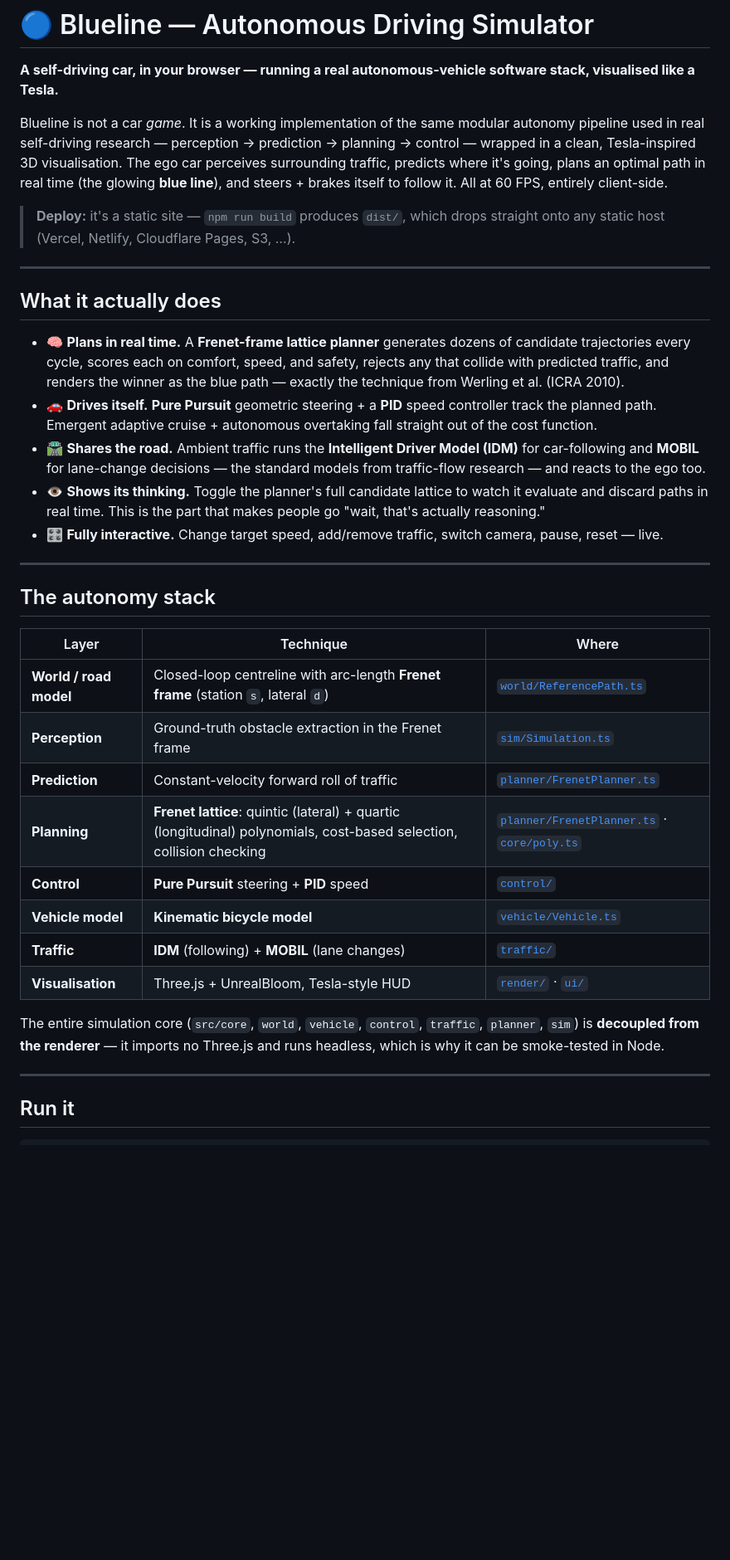
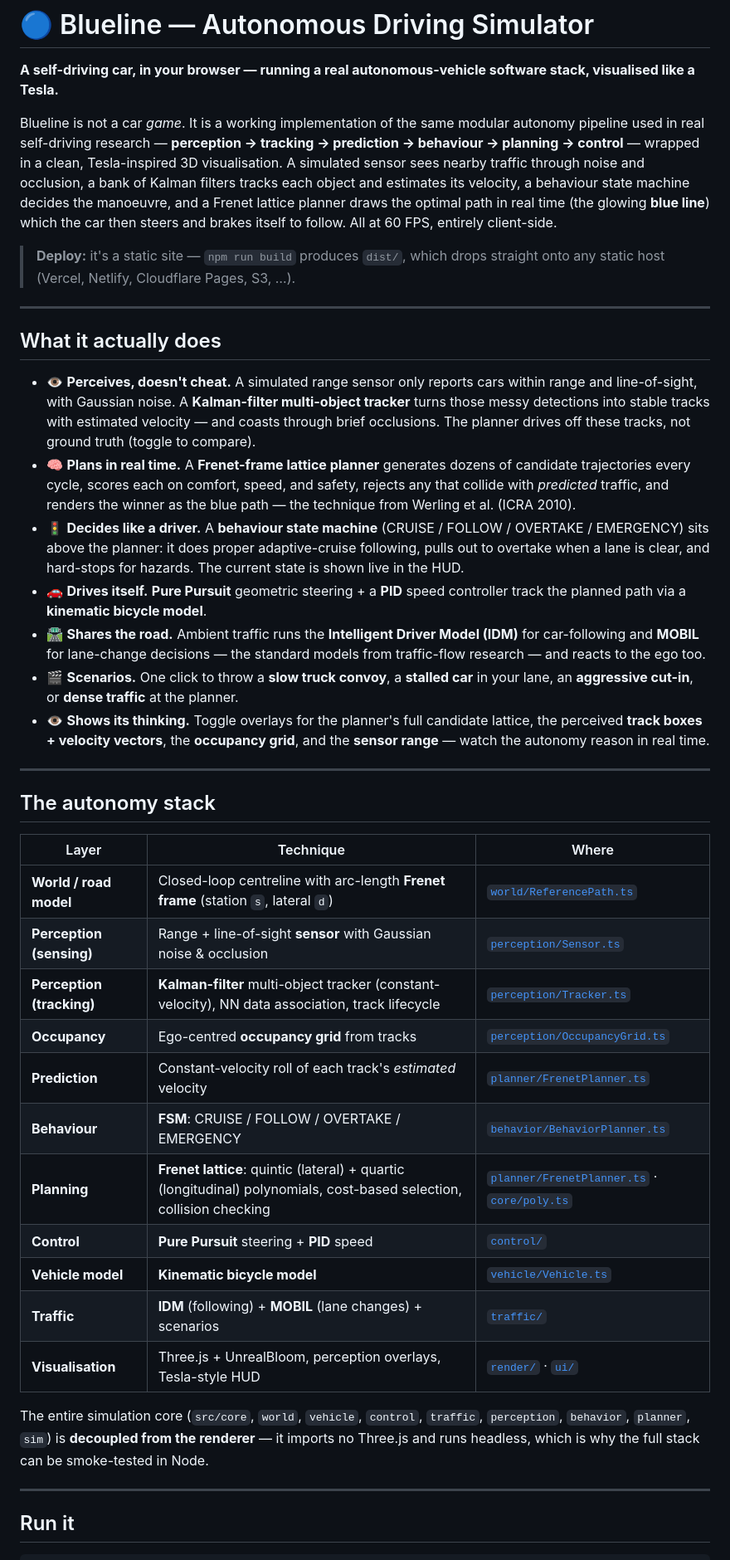
Before and after one commit to codewithfourtix/blueline, a Markdown page: README.md, the part around one of its changes. Shown at 83% size. Rendered like a GitHub page; blank space fills up the shorter version.

Commit message:
docs: update README for v2 (perception, Kalman tracking, behaviour FSM, scenarios)

```diff
--- a/README.md
+++ b/README.md
@@ -3,11 +3,14 @@
 **A self-driving car, in your browser — running a real autonomous-vehicle software stack, visualised like a Tesla.**
 
 Blueline is not a car *game*. It is a working implementation of the same
-modular autonomy pipeline used in real self-driving research — perception →
-prediction → planning → control — wrapped in a clean, Tesla-inspired 3D
-visualisation. The ego car perceives surrounding traffic, predicts where it's
-going, plans an optimal path in real time (the glowing **blue line**), and
-steers + brakes itself to follow it. All at 60 FPS, entirely client-side.
+modular autonomy pipeline used in real self-driving research — **perception →
+tracking → prediction → behaviour → planning → control** — wrapped in a clean,
+Tesla-inspired 3D visualisation. A simulated sensor sees nearby traffic through
+noise and occlusion, a bank of Kalman filters tracks each object and estimates
+its velocity, a behaviour state machine decides the manoeuvre, and a Frenet
+lattice planner draws the optimal path in real time (the glowing **blue line**)
+which the car then steers and brakes itself to follow. All at 60 FPS, entirely
+client-side.
 
 > **Deploy:** it's a static site — `npm run build` produces `dist/`, which drops
 > straight onto any static host (Vercel, Netlify, Cloudflare Pages, S3, …).
@@ -16,21 +19,29 @@ steers + brakes itself to follow it. All at 60 FPS, entirely client-side.
 
 ## What it actually does
 
+- 👁️ **Perceives, doesn't cheat.** A simulated range sensor only reports cars
+  within range and line-of-sight, with Gaussian noise. A **Kalman-filter
+  multi-object tracker** turns those messy detections into stable tracks with
+  estimated velocity — and coasts through brief occlusions. The planner drives
+  off these tracks, not ground truth (toggle to compare).
 - 🧠 **Plans in real time.** A **Frenet-frame lattice planner** generates dozens
   of candidate trajectories every cycle, scores each on comfort, speed, and
-  safety, rejects any that collide with predicted traffic, and renders the
-  winner as the blue path — exactly the technique from Werling et al. (ICRA 2010).
+  safety, rejects any that collide with *predicted* traffic, and renders the
+  winner as the blue path — the technique from Werling et al. (ICRA 2010).
+- 🚦 **Decides like a driver.** A **behaviour state machine** (CRUISE / FOLLOW /
+  OVERTAKE / EMERGENCY) sits above the planner: it does proper adaptive-cruise
+  following, pulls out to overtake when a lane is clear, and hard-stops for
+  hazards. The current state is shown live in the HUD.
 - 🚗 **Drives itself.** **Pure Pursuit** geometric steering + a **PID** speed
-  controller track the planned path. Emergent adaptive cruise + autonomous
-  overtaking fall straight out of the cost function.
+  controller track the planned path via a **kinematic bicycle model**.
 - 🛣️ **Shares the road.** Ambient traffic runs the **Intelligent Driver Model
   (IDM)** for car-following and **MOBIL** for lane-change decisions — the
   standard models from traffic-flow research — and reacts to the ego too.
-- 👁️ **Shows its thinking.** Toggle the planner's full candidate lattice to
-  watch it evaluate and discard paths in real time. This is the part that makes
-  people go "wait, that's actually reasoning."
-- 🎛️ **Fully interactive.** Change target speed, add/remove traffic, switch
-  camera, pause, reset — live.
+- 🎬 **Scenarios.** One click to throw a **slow truck convoy**, a **stalled car**
+  in your lane, an **aggressive cut-in**, or **dense traffic** at the planner.
+- 👁️ **Shows its thinking.** Toggle overlays for the planner's full candidate
+  lattice, the perceived **track boxes + velocity vectors**, the **occupancy
+  grid**, and the **sensor range** — watch the autonomy reason in real time.
 
 ---
 
@@ -39,17 +50,21 @@ steers + brakes itself to follow it. All at 60 FPS, entirely client-side.
 | Layer | Technique | Where |
 |---|---|---|
 | **World / road model** | Closed-loop centreline with arc-length **Frenet frame** (station `s`, lateral `d`) | [`world/ReferencePath.ts`](src/world/ReferencePath.ts) |
-| **Perception** | Ground-truth obstacle extraction in the Frenet frame | [`sim/Simulation.ts`](src/sim/Simulation.ts) |
-| **Prediction** | Constant-velocity forward roll of traffic | [`planner/FrenetPlanner.ts`](src/planner/FrenetPlanner.ts) |
+| **Perception (sensing)** | Range + line-of-sight **sensor** with Gaussian noise & occlusion | [`perception/Sensor.ts`](src/perception/Sensor.ts) |
+| **Perception (tracking)** | **Kalman-filter** multi-object tracker (constant-velocity), NN data association, track lifecycle | [`perception/Tracker.ts`](src/perception/Tracker.ts) |
+| **Occupancy** | Ego-centred **occupancy grid** from tracks | [`perception/OccupancyGrid.ts`](src/perception/OccupancyGrid.ts) |
+| **Prediction** | Constant-velocity roll of each track's *estimated* velocity | [`planner/FrenetPlanner.ts`](src/planner/FrenetPlanner.ts) |
+| **Behaviour** | **FSM**: CRUISE / FOLLOW / OVERTAKE / EMERGENCY | [`behavior/BehaviorPlanner.ts`](src/behavior/BehaviorPlanner.ts) |
 | **Planning** | **Frenet lattice**: quintic (lateral) + quartic (longitudinal) polynomials, cost-based selection, collision checking | [`planner/FrenetPlanner.ts`](src/planner/FrenetPlanner.ts) · [`core/poly.ts`](src/core/poly.ts) |
 | **Control** | **Pure Pursuit** steering + **PID** speed | [`control/`](src/control) |
 | **Vehicle model** | **Kinematic bicycle model** | [`vehicle/Vehicle.ts`](src/vehicle/Vehicle.ts) |
-| **Traffic** | **IDM** (following) + **MOBIL** (lane changes) | [`traffic/`](src/traffic) |
-| **Visualisation** | Three.js + UnrealBloom, Tesla-style HUD | [`render/`](src/render) · [`ui/`](src/ui) |
+| **Traffic** | **IDM** (following) + **MOBIL** (lane changes) + scenarios | [`traffic/`](src/traffic) |
+| **Visualisation** | Three.js + UnrealBloom, perception overlays, Tesla-style HUD | [`render/`](src/render) · [`ui/`](src/ui) |
 
 The entire simulation core (`src/core`, `world`, `vehicle`, `control`,
-`traffic`, `planner`, `sim`) is **decoupled from the renderer** — it imports no
-Three.js and runs headless, which is why it can be smoke-tested in Node.
+`traffic`, `perception`, `behavior`, `planner`, `sim`) is **decoupled from the
+renderer** — it imports no Three.js and runs headless, which is why the full
+stack can be smoke-tested in Node.
 
 ---
 
```
Also changed, not shown: other parts of README.md (+15 -8 lines).
